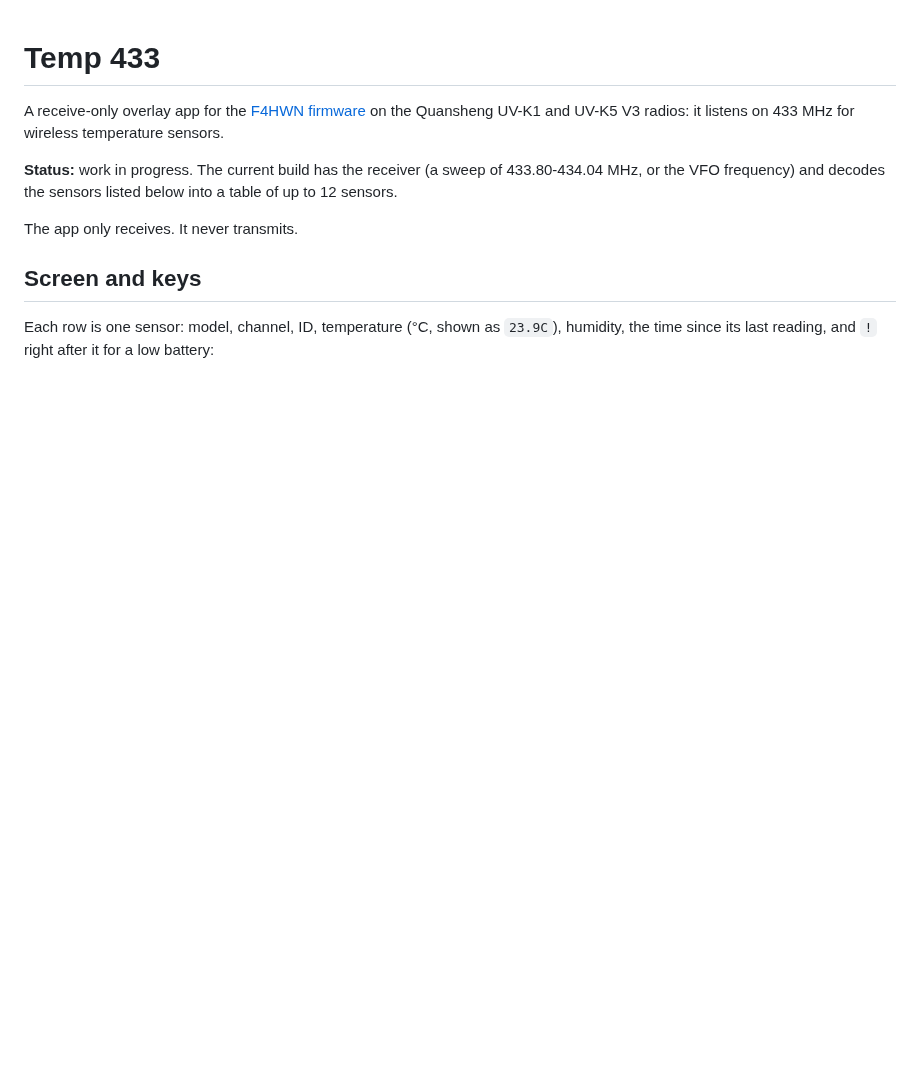
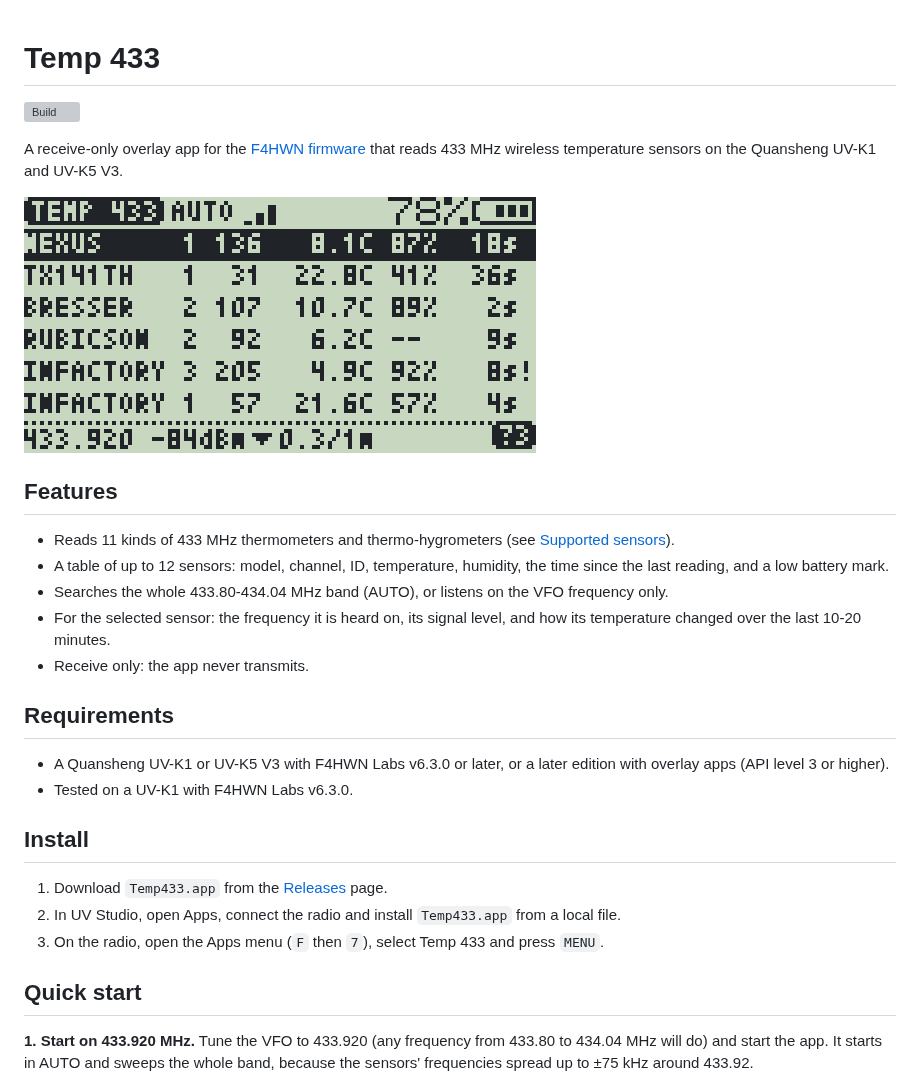
Before and after one commit to Maciekbac/temp433, a Markdown page: README.md, the part around one of its changes. GitHub-like rendering; pictures changed too: docs/table.png (added); blank space fills up the shorter version; grey boxes are pictures that could not be loaded.

```diff
--- a/README.md
+++ b/README.md
@@ -1,17 +1,44 @@
 # Temp 433
 
-A receive-only overlay app for the [F4HWN firmware](https://github.com/armel/uv-k1-k5v3-firmware-custom)
-on the Quansheng UV-K1 and UV-K5 V3 radios: it listens on 433 MHz for wireless
-temperature sensors.
+[![Build](https://github.com/Maciekbac/temp433/actions/workflows/build.yml/badge.svg)](https://github.com/Maciekbac/temp433/actions/workflows/build.yml)
 
-**Status:** work in progress. The current build has the receiver (a sweep of
-433.80-434.04 MHz, or the VFO frequency) and decodes the sensors listed
-below into a table of up to 12 sensors.
+A receive-only overlay app for the
+[F4HWN firmware](https://github.com/armel/uv-k1-k5v3-firmware-custom) that reads
+433 MHz wireless temperature sensors on the Quansheng UV-K1 and UV-K5 V3.
 
-The app only receives. It never transmits.
+![Temp 433 with six sensors, the first one selected](docs/table.png)
 
-## Screen and keys
+## Features
 
-Each row is one sensor: model, channel, ID, temperature (°C, shown as `23.9C`),
-humidity, the time since its last reading, and `!` right after it for a low
-battery:
+- Reads 11 kinds of 433 MHz thermometers and thermo-hygrometers (see
+  [Supported sensors](#supported-sensors)).
+- A table of up to 12 sensors: model, channel, ID, temperature, humidity, the
+  time since the last reading, and a low battery mark.
+- Searches the whole 433.80-434.04 MHz band (AUTO), or listens on the VFO
+  frequency only.
+- For the selected sensor: the frequency it is heard on, its signal level, and
+  how its temperature changed over the last 10-20 minutes.
+- Receive only: the app never transmits.
+
+## Requirements
+
+- A Quansheng UV-K1 or UV-K5 V3 with F4HWN Labs v6.3.0 or later, or a later
+  edition with overlay apps (API level 3 or higher).
+- Tested on a UV-K1 with F4HWN Labs v6.3.0.
+
+## Install
+
+1. Download `Temp433.app` from the
+   [Releases](https://github.com/Maciekbac/temp433/releases) page.
+2. In UV Studio, open Apps, connect the radio and install `Temp433.app` from a
+   local file.
+3. On the radio, open the Apps menu (`F` then `7`), select Temp 433 and press
+   `MENU`.
+
+## Quick start
+
+**1. Start on 433.920 MHz.** Tune the VFO to 433.920 (any frequency from
+433.80 to 434.04 MHz will do) and start the app. It starts in AUTO and sweeps
+the whole band, because the sensors' frequencies spread up to ±75 kHz around
+433.92.
+
```
Also changed, not shown: other parts of README.md (+88 -38 lines), docs/start-auto.png (added), docs/vfo-hint.png (added), 2 other files.
